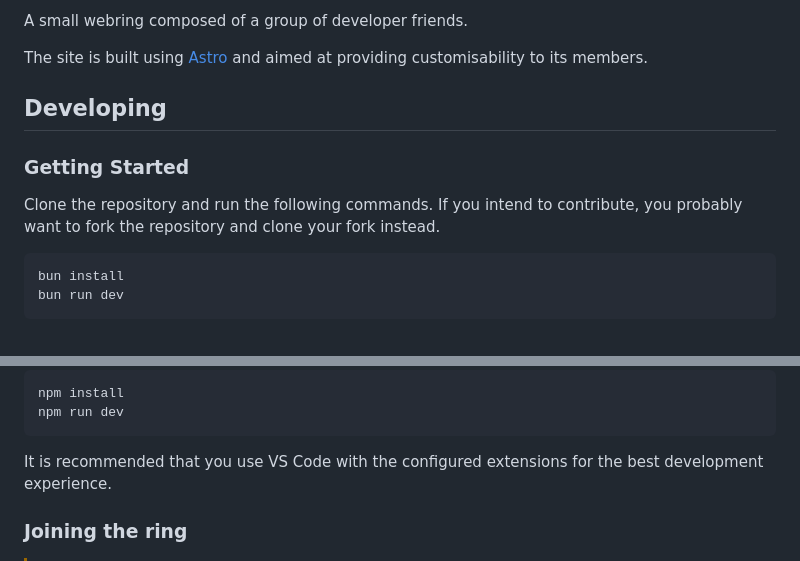
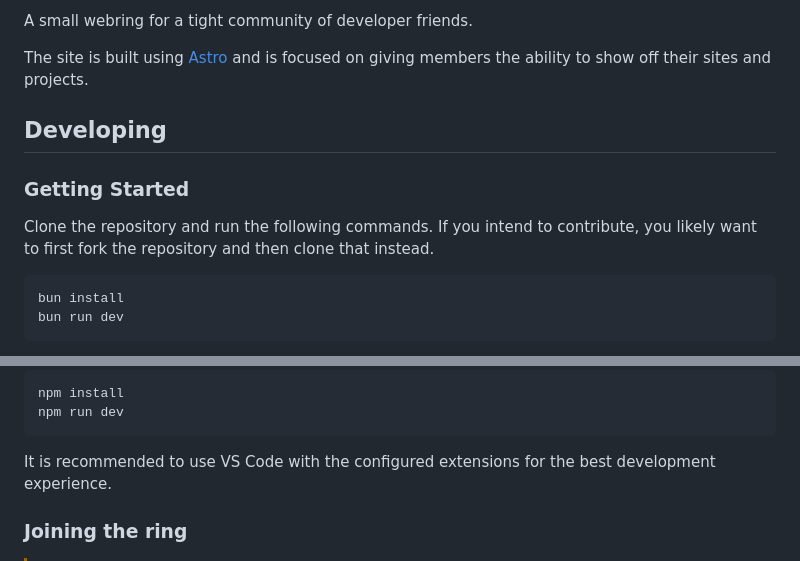
Before and after one commit to Fripe070/blahaj.group, a Markdown page: README.md, 2 parts joined by grey strips. Drawn GitHub-style; folded sections open.

````diff
--- a/README.md
+++ b/README.md
@@ -1,13 +1,13 @@
-A small webring composed of a group of developer friends.
+A small webring for a tight community of developer friends.
 
-The site is built using [Astro](https://astro.build/) and aimed at providing customisability to its members.
+The site is built using [Astro](https://astro.build/) and is focused on giving members the ability to show off their sites and projects.
 
 ## Developing
 
 ### Getting Started
 
 Clone the repository and run the following commands.
-If you intend to contribute, you probably want to fork the repository and clone your fork instead.
+If you intend to contribute, you likely want to first fork the repository and then clone that instead.
 
 ```sh
 bun install
@@ -23,7 +23,8 @@ npm run dev
 ```
 
 </details>
-It is recommended that you use VS Code with the configured extensions for the best development experience.
+
+It is recommended to use VS Code with the configured extensions for the best development experience.
 
 ### Joining the ring
 
````
Also changed, not shown: other parts of README.md (+1 -1 lines).
